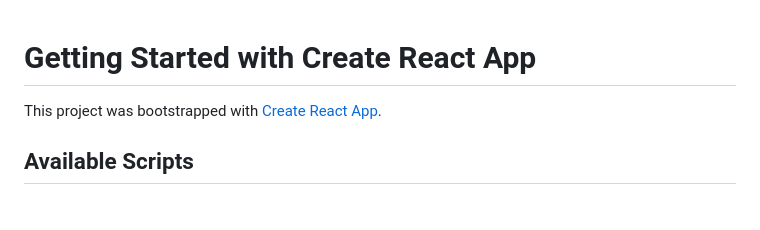
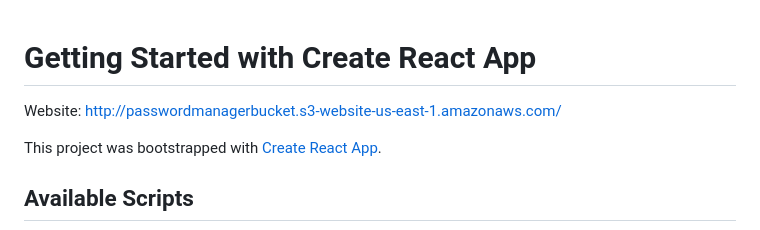
Before and after one commit to AF-Jama/PasswordManagerApp, a Markdown page: README.md, the part around the change. Rendered like a GitHub page; blank space fills up the shorter version.

```diff
--- a/README.md
+++ b/README.md
@@ -1,4 +1,6 @@
 # Getting Started with Create React App
+
+Website: http://passwordmanagerbucket.s3-website-us-east-1.amazonaws.com/
 
 This project was bootstrapped with [Create React App](https://github.com/facebook/create-react-app).
 
```
